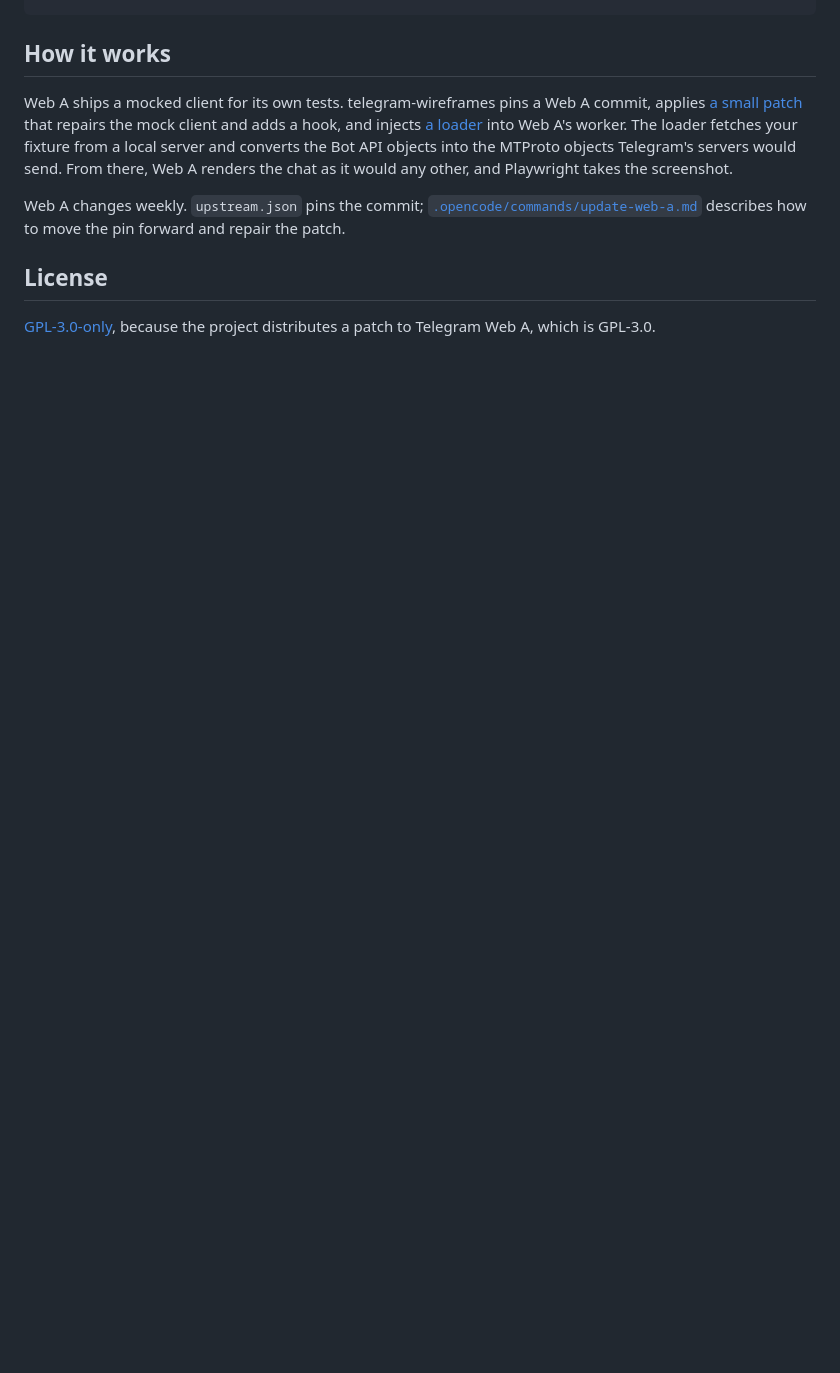
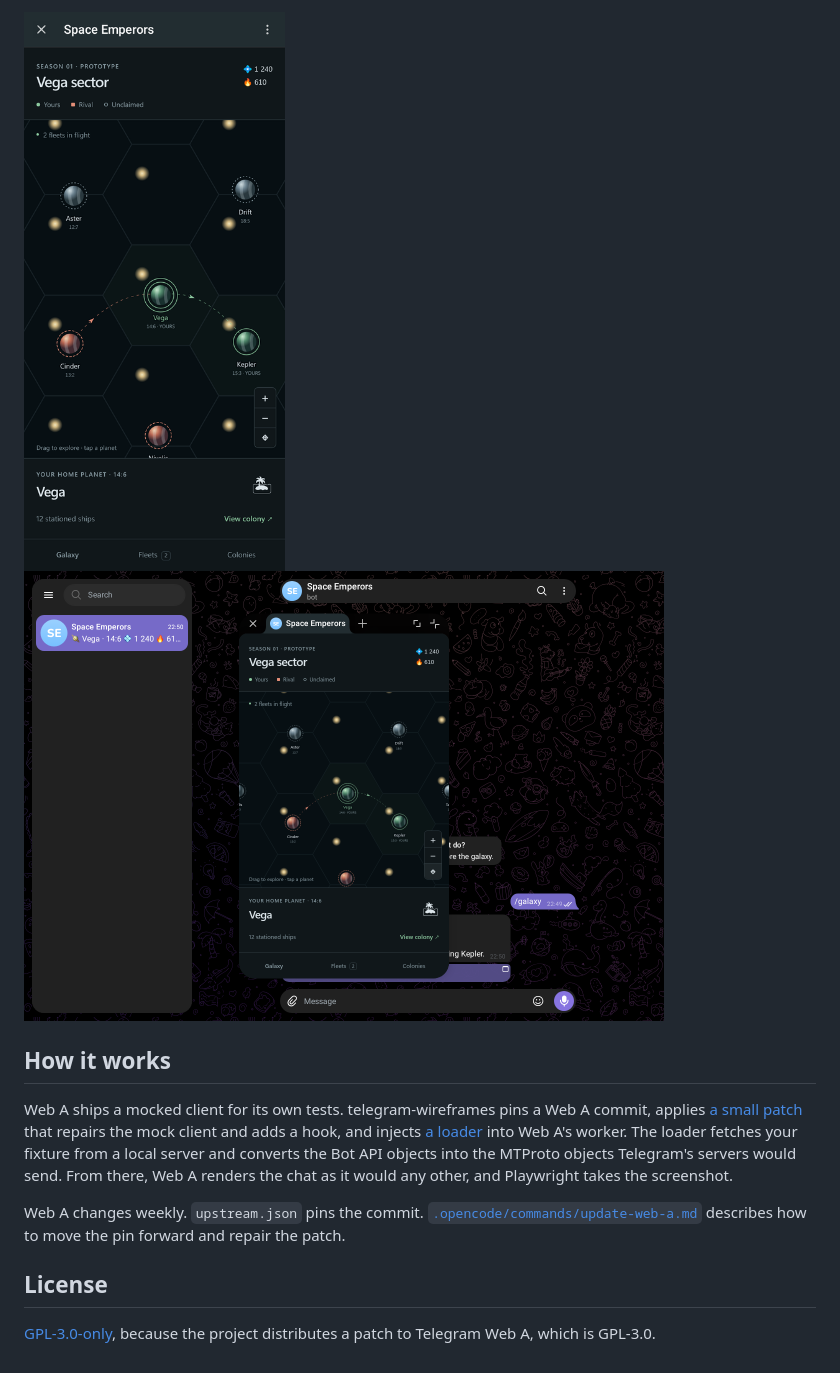
Before and after one commit to JosXa/telegram-wireframes, a Markdown page: README.md, the part around one of its changes. Rendered like a GitHub page; pictures changed too: docs/galaxy-desktop.png (added), docs/galaxy-mini-app.png (added); blank space fills up the shorter version.

Commit message:
Preview Mini Apps in Telegram with an interactive SVG galaxy

```diff
--- a/README.md
+++ b/README.md
@@ -64,8 +96,13 @@ serve <fixture.json...>    Serve fixtures for clicking around in a browser
+<p>
+  <img src="docs/galaxy-mini-app.png" width="280" alt="SVG galaxy inside Telegram's Mini App frame, with green owned planets, orange rivals and moving fleets">
+  <img src="docs/galaxy-desktop.png" width="640" alt="The same Mini App floating over the bot chat in Telegram Web A on desktop">
+</p>
+
 ## How it works
 
 Web A ships a mocked client for its own tests. telegram-wireframes pins a Web A commit, applies [a small patch](patches/web-a.patch) that repairs the mock client and adds a hook, and injects [a loader](inject/) into Web A's worker. The loader fetches your fixture from a local server and converts the Bot API objects into the MTProto objects Telegram's servers would send. From there, Web A renders the chat as it would any other, and Playwright takes the screenshot.
 
-Web A changes weekly. `upstream.json` pins the commit; [`.opencode/commands/update-web-a.md`](.opencode/commands/update-web-a.md) describes how to move the pin forward and repair the patch.
+Web A changes weekly. `upstream.json` pins the commit. [`.opencode/commands/update-web-a.md`](.opencode/commands/update-web-a.md) describes how to move the pin forward and repair the patch.
 
 ## License
 
```
Also changed, not shown: other parts of README.md (+32 -0 lines), .opencode/commands/update-web-a.md (+4 -4 lines), AGENTS.md (+9 -8 lines), PRODUCT.md (added, +32 -0 lines), 12 other files.
